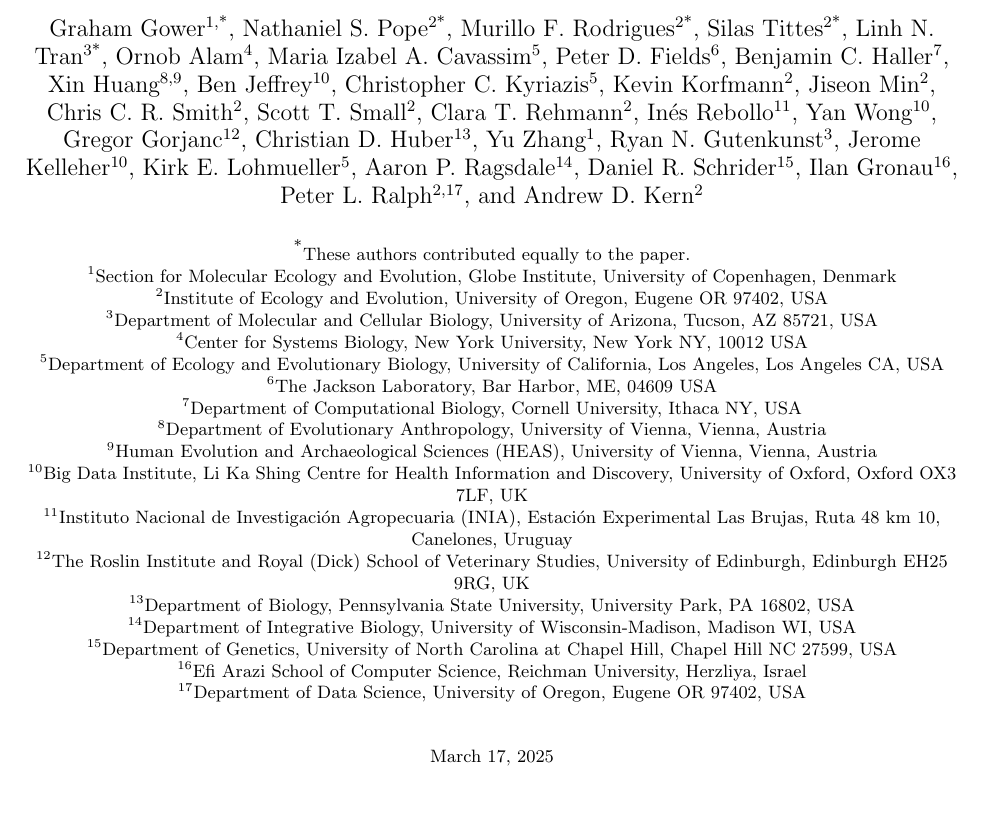
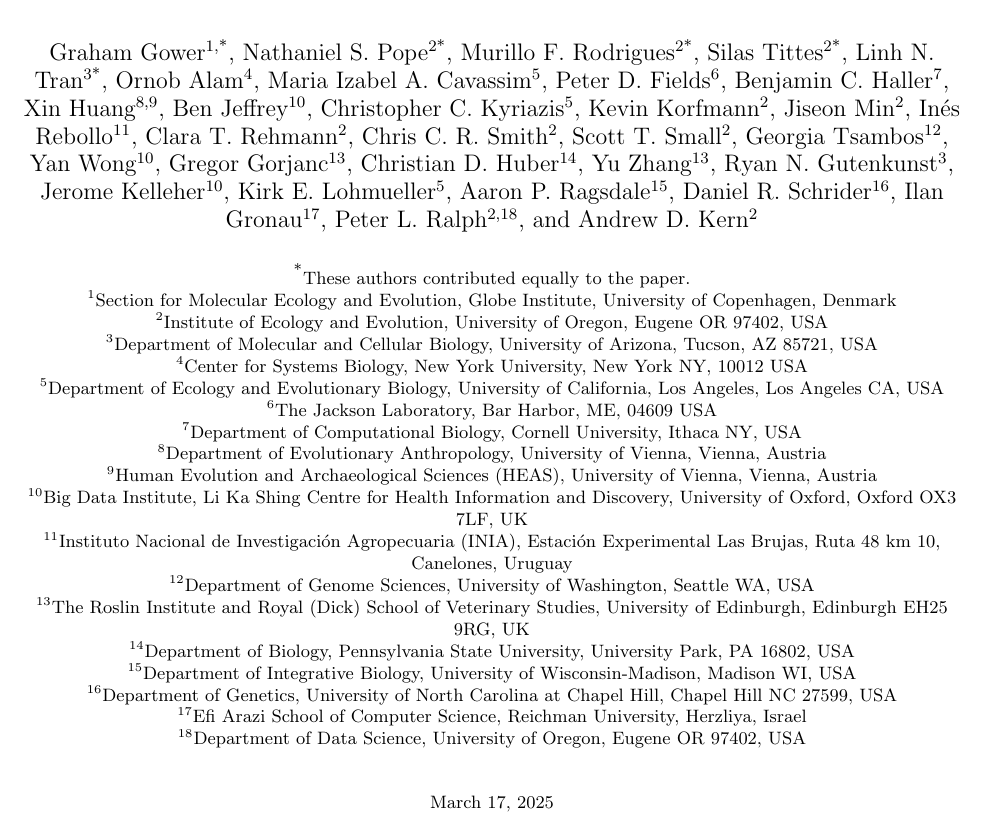
Before and after one commit to popsim-consortium/analysis2_manuscript, a LaTeX document (analysis2_manuscript.tex): part of page 1 of 26, cut so that both start at the same text. Compiled offline with pdfLaTeX.

Commit message:
edits to affiliations

```diff
--- a/analysis2_manuscript.tex
+++ b/analysis2_manuscript.tex
@@ -118,19 +121,18 @@
+\author[12]{Georgia Tsambos}
 
-\author[2]{Scott T. Small}
-\author[2]{Clara T. Rehmann}
-\author[11]{Inés Rebollo}
+
 \author[10]{Yan Wong}
-\author[12]{Gregor Gorjanc}
-\author[13]{Christian D. Huber}
-\author[]{Yu Zhang}
+\author[13]{Gregor Gorjanc}
+\author[14]{Christian D. Huber}
+\author[13]{Yu Zhang}
 
 \author[3]{Ryan N. Gutenkunst}
 \author[10]{Jerome Kelleher}
 \author[5]{Kirk E. Lohmueller}
-\author[14]{Aaron P. Ragsdale}
-\author[15]{Daniel R. Schrider}
-\author[16]{Ilan Gronau}
-\author[2,17]{Peter L. Ralph}
+\author[15]{Aaron P. Ragsdale}
+\author[16]{Daniel R. Schrider}
+\author[17]{Ilan Gronau}
+\author[2,18]{Peter L. Ralph}
 \author[2]{Andrew D. Kern}
 
 \affil[*]{\small{These authors contributed equally to the paper.}}
@@ -145,9 +147,4 @@
 \affil[9]{\small{Human Evolution and Archaeological Sciences (HEAS), University of Vienna, Vienna, Austria}}
 \affil[10]{\small{Big Data Institute, Li Ka Shing Centre for Health Information and Discovery, University of Oxford, Oxford OX3 7LF, UK}}
 \affil[11]{\small{Instituto Nacional de Investigación Agropecuaria (INIA), Estación Experimental Las Brujas, Ruta 48 km 10, Canelones, Uruguay}}
-\affil[12]{\small{The Roslin Institute and Royal (Dick) School of Veterinary Studies, University of Edinburgh, Edinburgh EH25 9RG, UK}}
-\affil[13]{\small{Department of Biology, Pennsylvania State University, University Park, PA 16802, USA}}
-\affil[14]{\small{Department of Integrative Biology, University of Wisconsin-Madison, Madison WI, USA}}
-\affil[15]{\small{Department of Genetics, University of North Carolina at Chapel Hill, Chapel Hill NC 27599, USA}}
-\affil[16]{\small{Efi Arazi School of Computer Science, Reichman University, Herzliya, Israel}}
-\affil[17]{\small{Department of Data Science, University of Oregon, Eugene OR 97402, USA}}
+\affil[12]{\small{Department of Genome Sciences, University of Washington, Seattle WA, USA}}
@@ -154,3 +156,4 @@
+\affil[18]{\small{Department of Data Science, University of Oregon, Eugene OR 97402, USA}}
 
 \date{\small{\today{}}}
 
```
Also changed, not shown: analysis2_manuscript.tex (8 more changed lines).
